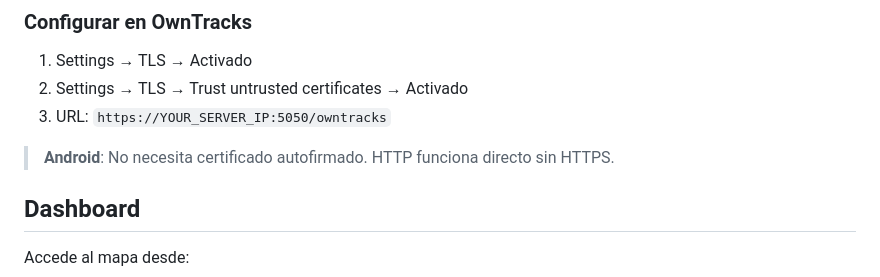
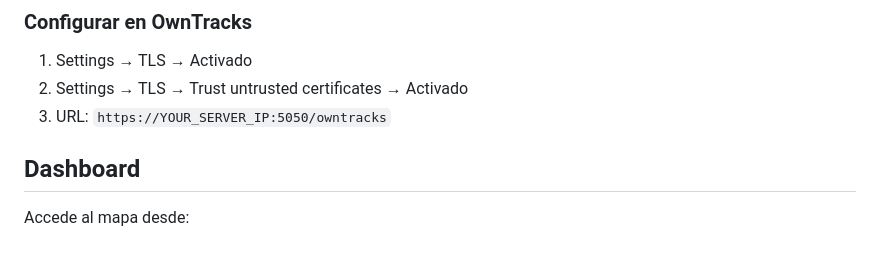
Before and after one commit to FrancoMeneses/TrackR, a Markdown page: README.md, the part around the change. Rendered like a GitHub page; blank space fills up the shorter version.

Commit message:
Remove unverified Android HTTPS claim

```diff
--- a/README.md
+++ b/README.md
@@ -121,7 +121,6 @@ openssl req -x509 -newkey rsa:2048 -keyout key.pem -out cert.pem -days 365 -node
 2. Settings → TLS → Trust untrusted certificates → Activado
 3. URL: `https://YOUR_SERVER_IP:5050/owntracks`
 
-> **Android**: No necesita certificado autofirmado. HTTP funciona directo sin HTTPS.
 
 ## Dashboard
 
```
